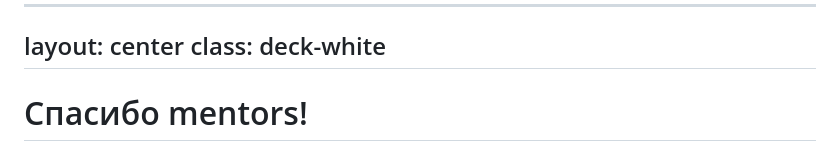
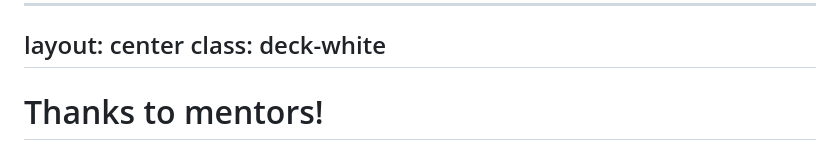
Before and after one commit to tjvjk/hack-nation-vas3k, a Markdown page: presentation/slides.md, the part around the change. Rendered like a GitHub page.

Commit message:
final presentation
Signed-off-by: slach <bloodjazman@gmail.com>

```diff
--- a/presentation/slides.md
+++ b/presentation/slides.md
@@ -149,7 +149,7 @@ layout: center
 class: deck-white
 ---
 
-# Спасибо mentors!
+# Thanks to mentors!
 
 <div class="mentor-grid" style="display:flex!important; width:100%!important; gap:1rem!important; align-items:flex-start!important; justify-content:center!important">
   <div class="mentor" style="flex:1 1 0!important; min-width:0!important"><img style="width:100%!important; height:230px!important; object-fit:contain!important" src="./assets/mentor1.png" alt="Vardineh QR code" /><b>Vardineh</b></div>
```
